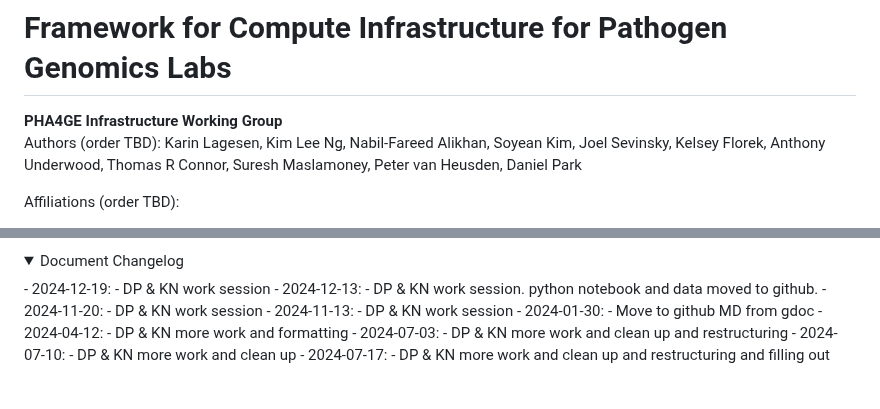
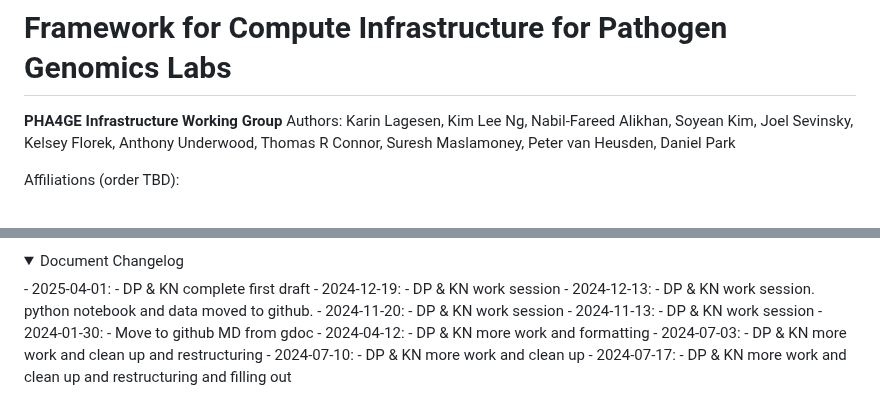
Before and after one commit to pha4ge/infrastructure-resources, a Markdown page: docs/recommendations.md, 2 parts joined by grey strips. Drawn GitHub-style; folded sections open.

```diff
--- a/docs/recommendations.md
+++ b/docs/recommendations.md
@@ -1,7 +1,7 @@
 # Framework for Compute Infrastructure for Pathogen Genomics Labs
 
-**PHA4GE Infrastructure Working Group <br/>**
-Authors (order TBD): Karin Lagesen, Kim Lee Ng, Nabil-Fareed Alikhan, Soyean Kim, Joel Sevinsky, Kelsey Florek, Anthony Underwood, Thomas R Connor, Suresh Maslamoney, Peter van Heusden, Daniel Park
+**PHA4GE Infrastructure Working Group**
+Authors: Karin Lagesen, Kim Lee Ng, Nabil-Fareed Alikhan, Soyean Kim, Joel Sevinsky, Kelsey Florek, Anthony Underwood, Thomas R Connor, Suresh Maslamoney, Peter van Heusden, Daniel Park
 
 Affiliations (order TBD):
 1. [KL] Norwegian Veterinary Institute, Ås, Norway;
@@ -25,6 +25,8 @@ ORCIDs? (good idea but probably depends on journal)
 
 <details>
  <summary> Document Changelog</summary>
+- 2025-04-01:
+    - DP & KN complete first draft
 - 2024-12-19:
     - DP & KN work session
 - 2024-12-13:
```
